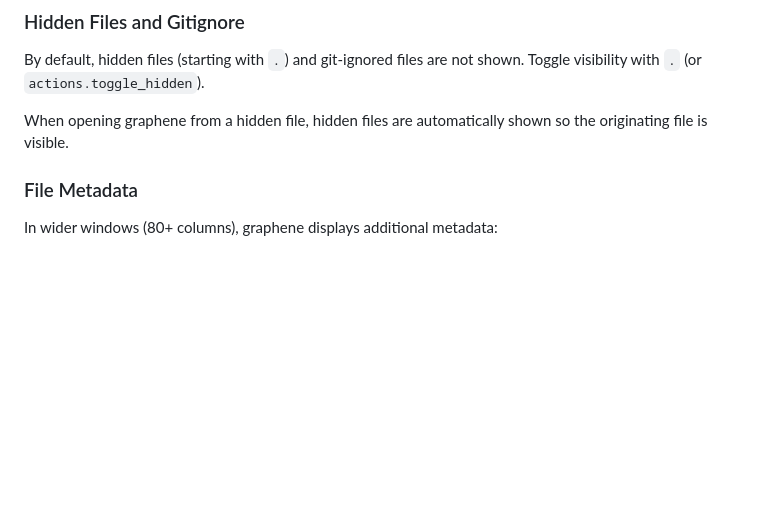
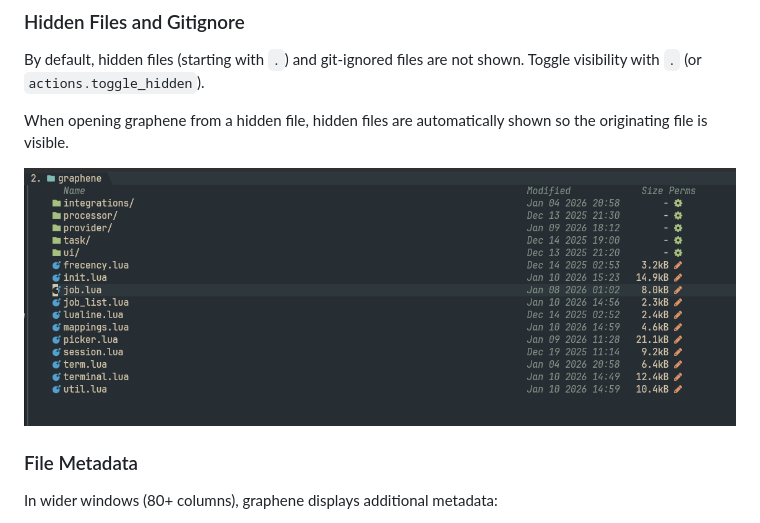
Before and after one commit to ten3roberts/graphene.nvim, a Markdown page: README.md, the part around the change. Drawn GitHub-style; pictures changed too: res/screenshot.png (added); blank space fills up the shorter version.

Commit message:
chore: add readme image

```diff
--- a/README.md
+++ b/README.md
@@ -79,6 +79,8 @@ shown. Toggle visibility with `.` (or `actions.toggle_hidden`).
 When opening graphene from a hidden file, hidden files are automatically shown
 so the originating file is visible.
 
+![Screenshot](./res/screenshot.png)
+
 ### File Metadata
 
 In wider windows (80+ columns), graphene displays additional metadata:
```
